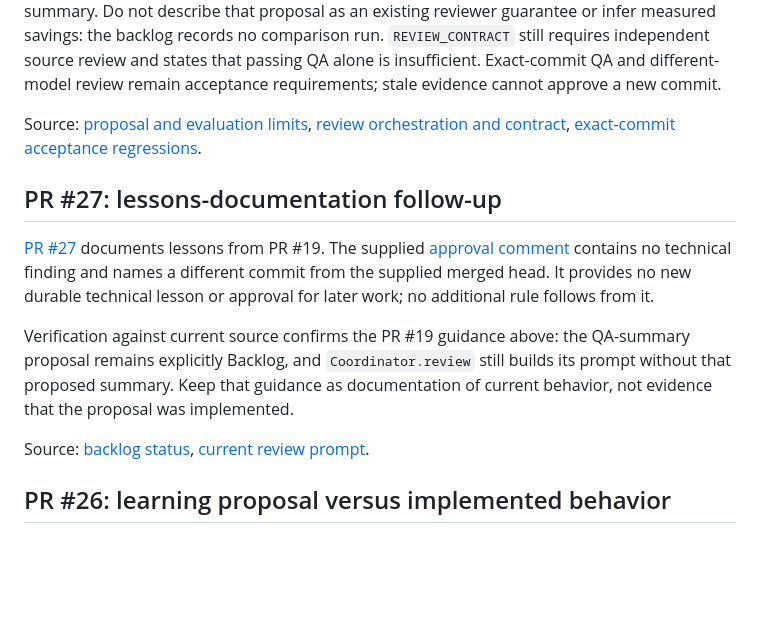
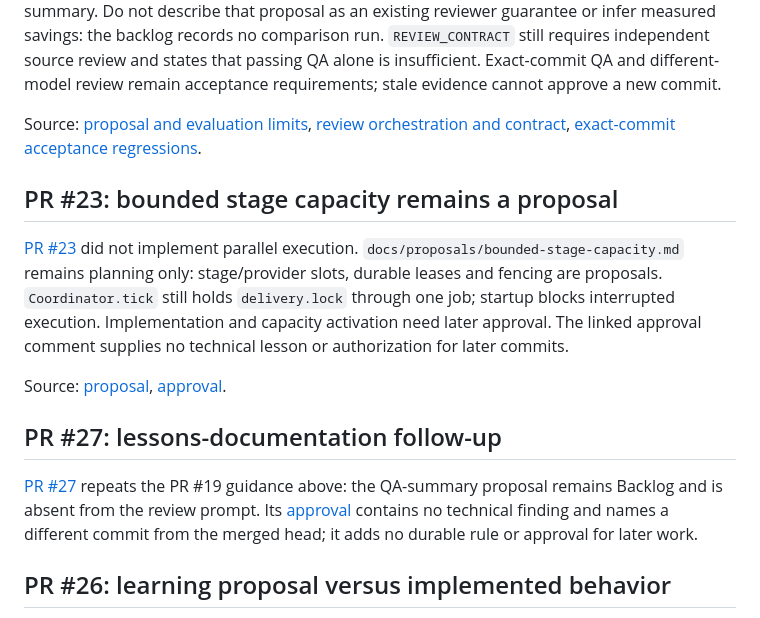
Before and after one commit to OmiroAI/kodi, a Markdown page: docs/kodi-context.md, the part around the change. Rendered like a GitHub page; blank space fills up the shorter version.

Commit message:
Document lessons from PR #23 (#32)
Co-authored-by: Kodi <kodi@example.invalid>
Co-authored-by: Codex <codex@localhost>

```diff
--- a/docs/kodi-context.md
+++ b/docs/kodi-context.md
@@ -111,21 +111,25 @@ Source: [proposal and evaluation limits](https://github.com/OmiroAI/kodi/blob/be
 [review orchestration and contract](https://github.com/OmiroAI/kodi/blob/beed7833049fccc3c0877b8b24fe51b45d9249e9/kodi/coordinator.py),
 [exact-commit acceptance regressions](https://github.com/OmiroAI/kodi/blob/beed7833049fccc3c0877b8b24fe51b45d9249e9/tests/test_boundaries.py).
 
+## PR #23: bounded stage capacity remains a proposal
+
+[PR #23](https://github.com/OmiroAI/kodi/pull/23) did not implement parallel
+execution. `docs/proposals/bounded-stage-capacity.md` remains planning only:
+stage/provider slots, durable leases and fencing are proposals. `Coordinator.tick`
+still holds `delivery.lock` through one job; startup blocks interrupted execution.
+Implementation and capacity activation need later approval. The linked approval
+comment supplies no technical lesson or authorization for later commits.
+
+Source: [proposal](https://github.com/OmiroAI/kodi/blob/9c9f73fc4fa5c06f3a8f77c1c8515f25b8932db9/docs/proposals/bounded-stage-capacity.md),
+[approval](https://github.com/OmiroAI/kodi/pull/23#pullrequestreview-5660660267).
+
 ## PR #27: lessons-documentation follow-up
 
-[PR #27](https://github.com/OmiroAI/kodi/pull/27) documents lessons from PR #19.
-The supplied [approval comment](https://github.com/OmiroAI/kodi/pull/27#pullrequestreview-5661057303)
-contains no technical finding and names a different commit from the supplied
-merged head. It provides no new durable technical lesson or approval for later
-work; no additional rule follows from it.
-
-Verification against current source confirms the PR #19 guidance above:
-the QA-summary proposal remains explicitly Backlog, and `Coordinator.review`
-still builds its prompt without that proposed summary. Keep that guidance as
-documentation of current behavior, not evidence that the proposal was implemented.
-
-Source: [backlog status](https://github.com/OmiroAI/kodi/blob/9c9f73fc4fa5c06f3a8f77c1c8515f25b8932db9/docs/qa-review-evidence-backlog.md),
-[current review prompt](https://github.com/OmiroAI/kodi/blob/9c9f73fc4fa5c06f3a8f77c1c8515f25b8932db9/kodi/coordinator.py).
+[PR #27](https://github.com/OmiroAI/kodi/pull/27) repeats the PR #19 guidance
+above: the QA-summary proposal remains Backlog and is absent from the review
+prompt. Its [approval](https://github.com/OmiroAI/kodi/pull/27#pullrequestreview-5661057303)
+contains no technical finding and names a different commit from the merged head;
+it adds no durable rule or approval for later work.
 
 ## PR #26: learning proposal versus implemented behavior
 
```
